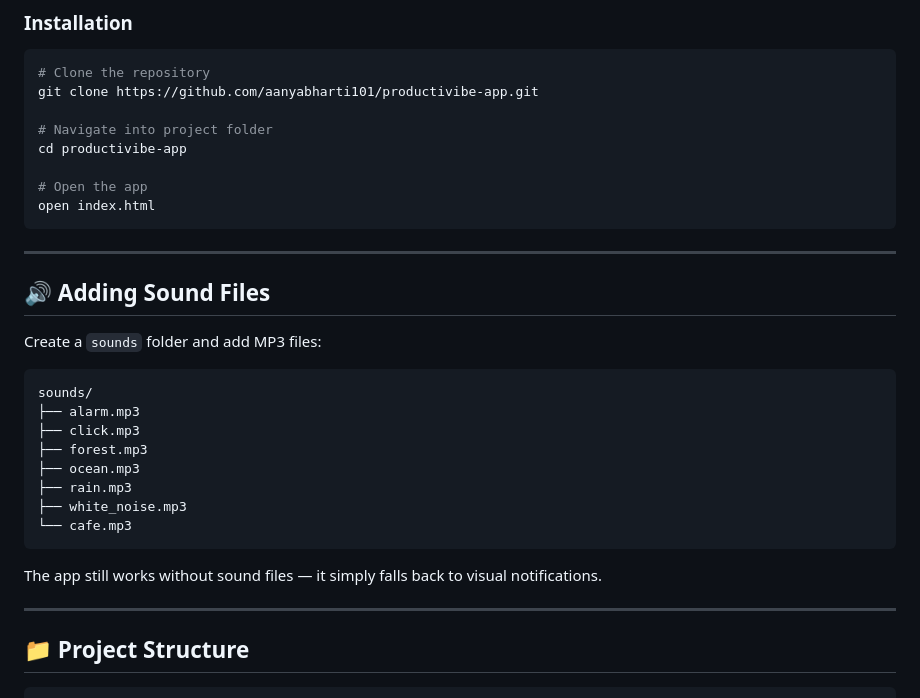
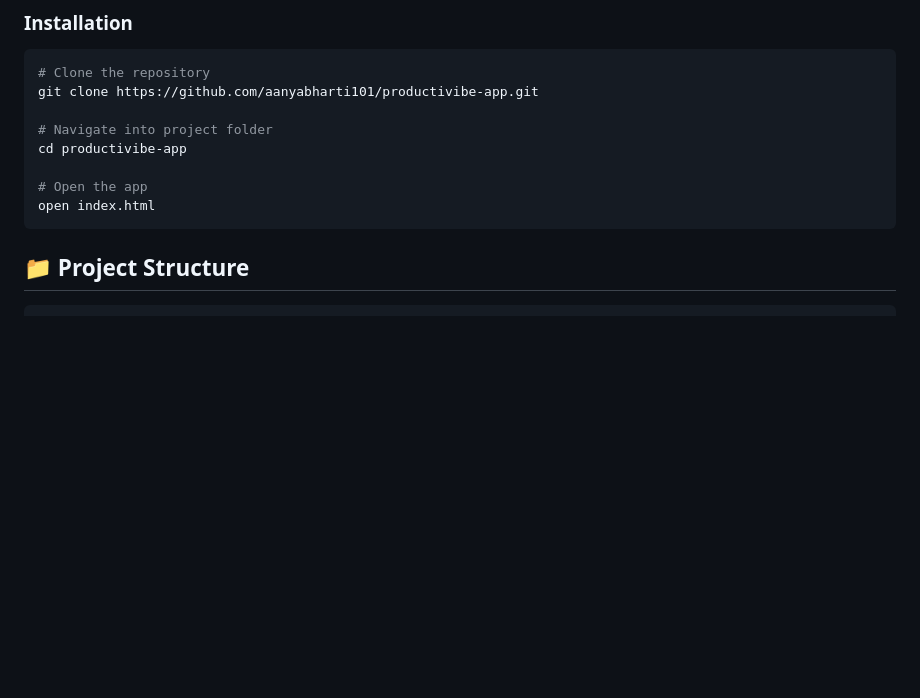
Before and after one commit to aanyabharti101/productivibe-app, a Markdown page: README.md, the part around the change. Rendered like a GitHub page; blank space fills up the shorter version.

Commit message:
Remove sound files instructions from README
Removed sound files section from README.

````diff
--- a/README.md
+++ b/README.md
@@ -112,26 +112,6 @@ cd productivibe-app
 open index.html
 ```
 
----
-
-## 🔊 Adding Sound Files
-
-Create a `sounds` folder and add MP3 files:
-
-```text
-sounds/
-├── alarm.mp3
-├── click.mp3
-├── forest.mp3
-├── ocean.mp3
-├── rain.mp3
-├── white_noise.mp3
-└── cafe.mp3
-```
-
-The app still works without sound files — it simply falls back to visual notifications.
-
----
 
 ## 📁 Project Structure
 
````
